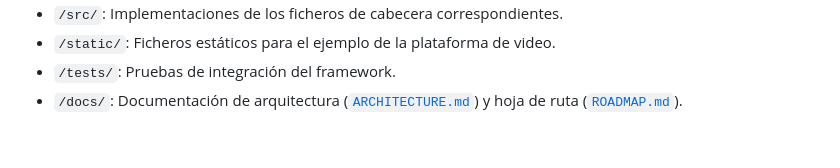
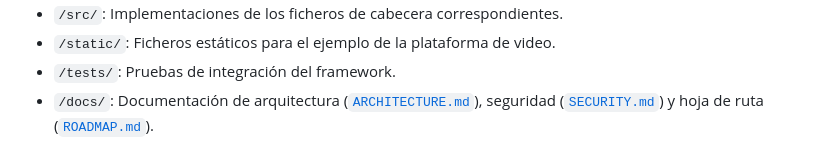
Before and after one commit to coder-pe/oreshnek, a Markdown page: README.md, the part around the change. Drawn GitHub-style.

```diff
--- a/README.md
+++ b/README.md
@@ -156,4 +156,4 @@ El framework está organizado en los siguientes módulos principales:
 *   `/src/`: Implementaciones de los ficheros de cabecera correspondientes.
 *   `/static/`: Ficheros estáticos para el ejemplo de la plataforma de video.
 *   `/tests/`: Pruebas de integración del framework.
-*   `/docs/`: Documentación de arquitectura ([`ARCHITECTURE.md`](docs/ARCHITECTURE.md)) y hoja de ruta ([`ROADMAP.md`](docs/ROADMAP.md)).
+*   `/docs/`: Documentación de arquitectura ([`ARCHITECTURE.md`](docs/ARCHITECTURE.md)), seguridad ([`SECURITY.md`](docs/SECURITY.md)) y hoja de ruta ([`ROADMAP.md`](docs/ROADMAP.md)).
```
Also changed, not shown: docs/ROADMAP.md (+16 -10 lines), docs/SECURITY.md (added, +64 -0 lines).
